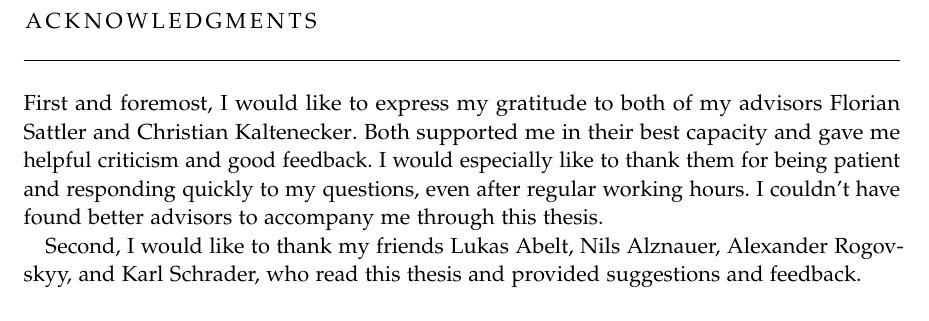
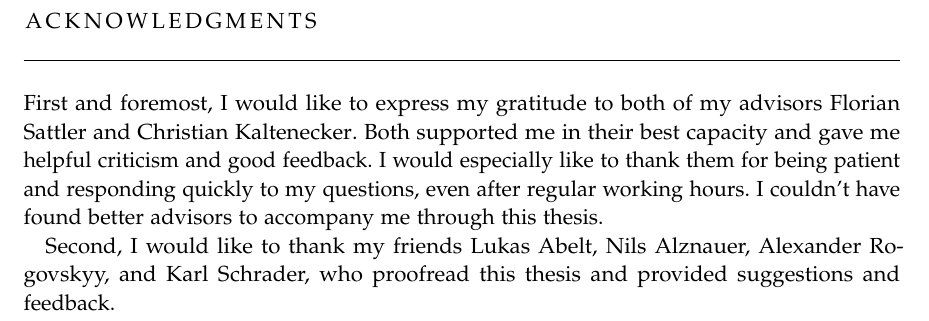
Before and after one commit to Aufrichtig98/BachelorThesis, a LaTeX thesis (BA-thesis-Messerig.tex, which reads FrontBackmatter/Acknowledgments.tex): part of page 7 of 63, cut so that both start at the same text. The pictures show the PDF file BA-thesis-Messerig.pdf that the author committed with the source.

Commit message:
Final (v.2)

```diff
--- a/FrontBackmatter/Acknowledgments.tex
+++ b/FrontBackmatter/Acknowledgments.tex
@@ -16,7 +16,7 @@ I would especially like to thank them for being patient and responding quickly t
 I couldn't have found better advisors to accompany me through this thesis.
 
 Second, I would like to thank my friends Lukas Abelt, Nils Alznauer, Alexander Rogovskyy, and Karl Schrader,
-who read this thesis and provided suggestions and feedback.
+who proofread this thesis and provided suggestions and feedback.
 
 
 
```
Also changed, not shown: BA-thesis-Messerig-Final.pdf (added), BA-thesis-Messerig.pdf.
